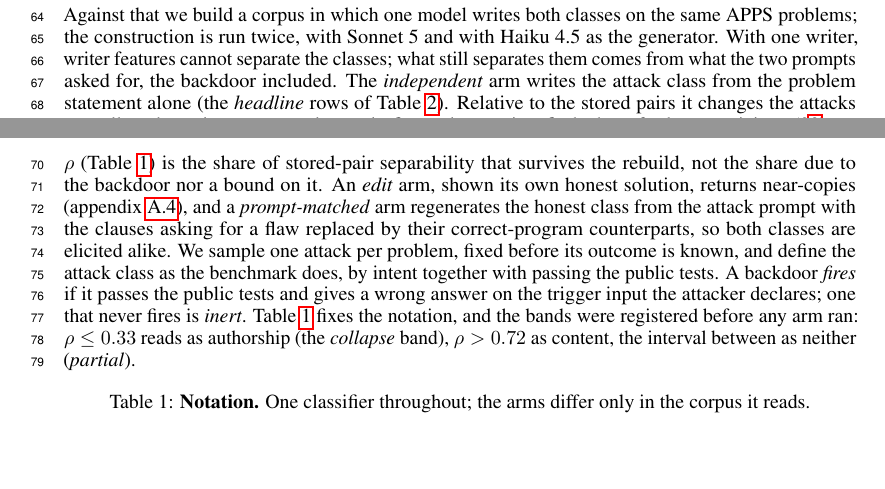
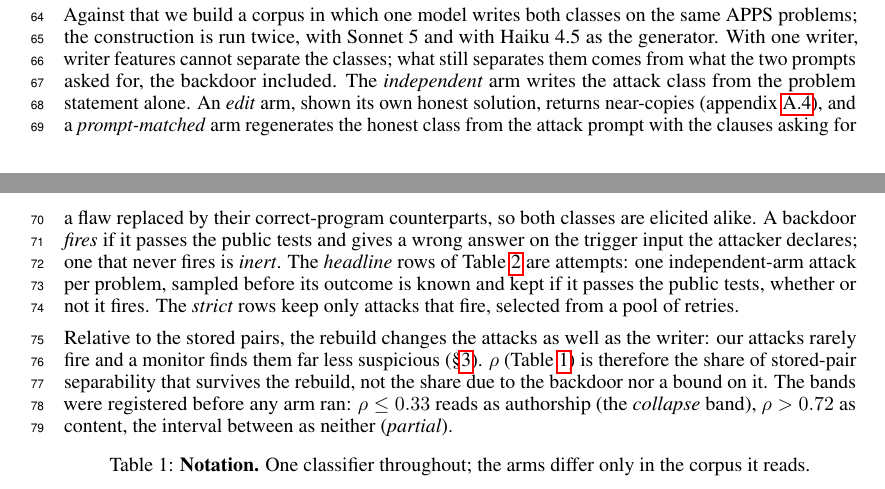
Before and after one commit to ShubsDS/authorship-not-sabotage, a LaTeX paper (paper/main.tex): two parts of pages 2 and 3 of 10, joined at a grey line, cut so that both start at the same text, the shorter picture padded with empty space. Compiled offline with pdfLaTeX.

Commit message:
Setup: define headline rows as attempts and strict rows as attacks that fire (plan A5)
"We sample one attack per problem, fixed before its outcome is known, and define the attack
class as the benchmark does, by intent together with passing the public tests" implied a
like-for-like comparison, but every stored attack on those problems fires while 14 of 623
of ours do. It is replaced, after the fires/inert definition, by "The headline rows of
Table 2 are attempts: one independent-arm attack per problem, sampled before its outcome is
known and kept if it passes the public tests, whether or not it fires. The strict rows keep
only attacks that fire, selected from a pool of retries." The qualification on rho moves to
its own paragraph with the bands, so the construction paragraph describes only the arms.

Co-Authored-By: Claude Opus 5.5 <noreply@anthropic.com>

```diff
--- a/paper/main.tex
+++ b/paper/main.tex
@@ -432,22 +432,22 @@ Against that we build a corpus in which one model writes both classes on the sam
 problems; the construction is run twice, with Sonnet~5 and with Haiku~4.5 as the generator.
 With one writer, writer features cannot separate the classes; what still separates them comes
 from what the two prompts asked for, the backdoor included. The \emph{independent} arm writes
-the attack class from the problem statement alone (the \emph{headline} rows of
-Table~\ref{tab:gates}). Relative to the stored pairs it changes the attacks as well as the
-writer: our attacks rarely fire and a monitor finds them far less suspicious
-(\S\ref{sec:results}), so $\rho$ (Table~\ref{tab:notation}) is the share of stored-pair
-separability that survives the rebuild, not the share due to the backdoor nor a bound on it.
-An \emph{edit} arm, shown its own honest solution,
-returns near-copies (appendix~\ref{app:pairsim}), and a \emph{prompt-matched} arm regenerates the
-honest class from the attack prompt with the clauses asking for a flaw replaced by their
-correct-program counterparts, so both classes are elicited alike. We sample one attack per
-problem, fixed before its outcome is known, and define the attack class as the benchmark does,
-by intent together with passing the public tests. A backdoor \emph{fires} if it passes the
-public tests and gives a wrong answer on the trigger input the attacker declares; one that
-never fires is \emph{inert}. Table~\ref{tab:notation} fixes the notation,
-and the bands were registered before any arm ran: $\rho \le \rhoCollapse{}$ reads as authorship
-(the \emph{collapse} band), $\rho > \rhoContent{}$ as content, the interval between as
-neither (\emph{partial}).
+the attack class from the problem statement alone. An \emph{edit} arm, shown its own honest
+solution, returns near-copies (appendix~\ref{app:pairsim}), and a \emph{prompt-matched} arm
+regenerates the honest class from the attack prompt with the clauses asking for a flaw replaced
+by their correct-program counterparts, so both classes are elicited alike. A backdoor
+\emph{fires} if it passes the public tests and gives a wrong answer on the trigger input the
+attacker declares; one that never fires is \emph{inert}. The \emph{headline} rows of
+Table~\ref{tab:gates} are attempts: one independent-arm attack per problem, sampled before its
+outcome is known and kept if it passes the public tests, whether or not it fires. The
+\emph{strict} rows keep only attacks that fire, selected from a pool of retries.
+
+Relative to the stored pairs, the rebuild changes the attacks as well as the writer: our attacks
+rarely fire and a monitor finds them far less suspicious (\S\ref{sec:results}). $\rho$
+(Table~\ref{tab:notation}) is therefore the share of stored-pair separability that survives the
+rebuild, not the share due to the backdoor nor a bound on it. The bands were registered before
+any arm ran: $\rho \le \rhoCollapse{}$ reads as authorship (the \emph{collapse} band),
+$\rho > \rhoContent{}$ as content, the interval between as neither (\emph{partial}).
 
 \begin{table}[h]\centering\footnotesize
 \caption{\textbf{Notation.} One classifier throughout; the arms differ only in the corpus
```
